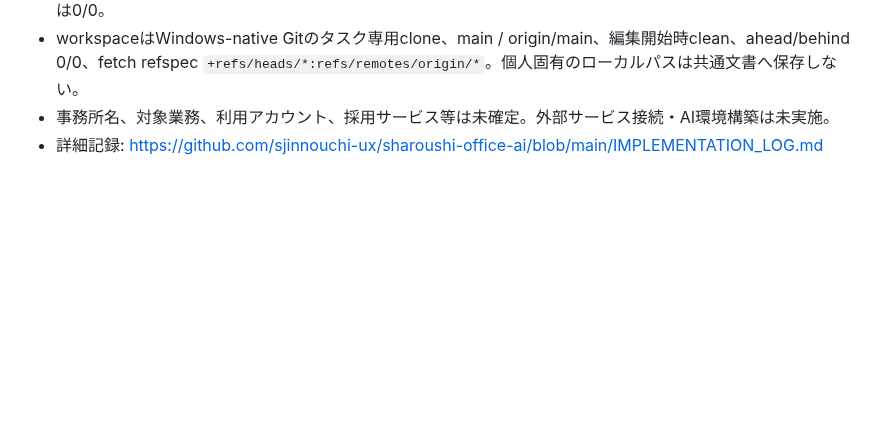
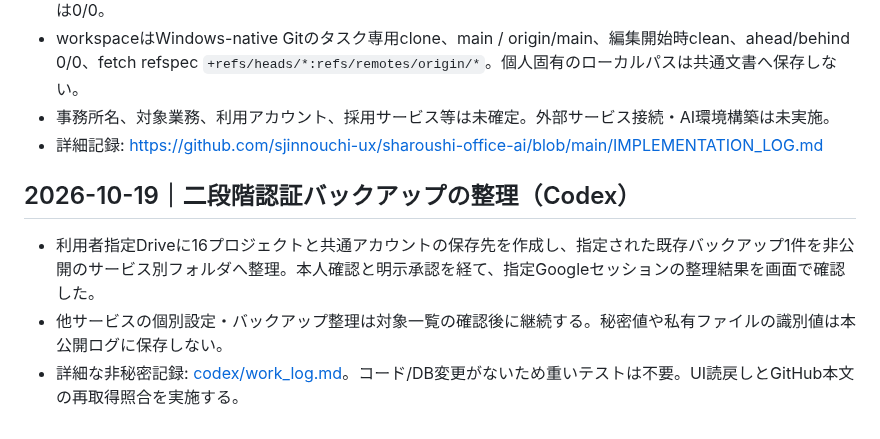
Before and after one commit to sjinnouchi-ux/workspace, a Markdown page: claude_log.md, the part around the change. Drawn GitHub-style; blank space fills up the shorter version.

Commit message:
docs: index cross-project authentication backup organization

```diff
--- a/claude_log.md
+++ b/claude_log.md
@@ -787,3 +787,10 @@ Desktop→CLI パイプラインの疎通確認完了。
 - workspaceはWindows-native Gitのタスク専用clone、main / origin/main、編集開始時clean、ahead/behind 0/0、fetch refspec `+refs/heads/*:refs/remotes/origin/*`。個人固有のローカルパスは共通文書へ保存しない。
 - 事務所名、対象業務、利用アカウント、採用サービス等は未確定。外部サービス接続・AI環境構築は未実施。
 - 詳細記録: https://github.com/sjinnouchi-ux/sharoushi-office-ai/blob/main/IMPLEMENTATION_LOG.md
+
+
+## 2026-10-19｜二段階認証バックアップの整理（Codex）
+
+- 利用者指定Driveに16プロジェクトと共通アカウントの保存先を作成し、指定された既存バックアップ1件を非公開のサービス別フォルダへ整理。本人確認と明示承認を経て、指定Googleセッションの整理結果を画面で確認した。
+- 他サービスの個別設定・バックアップ整理は対象一覧の確認後に継続する。秘密値や私有ファイルの識別値は本公開ログに保存しない。
+- 詳細な非秘密記録: [codex/work_log.md](codex/work_log.md)。コード/DB変更がないため重いテストは不要。UI読戻しとGitHub本文の再取得照合を実施する。
```
